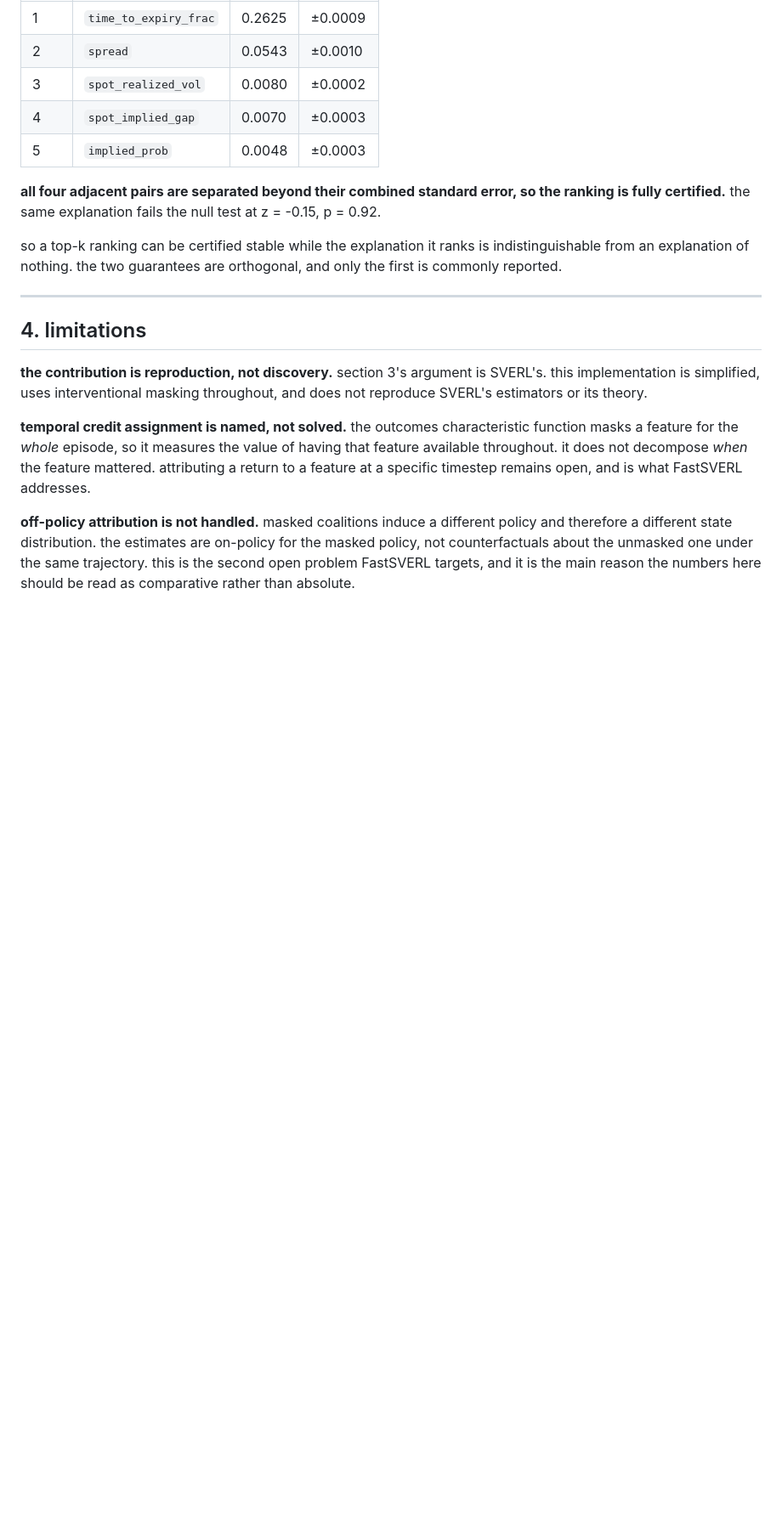
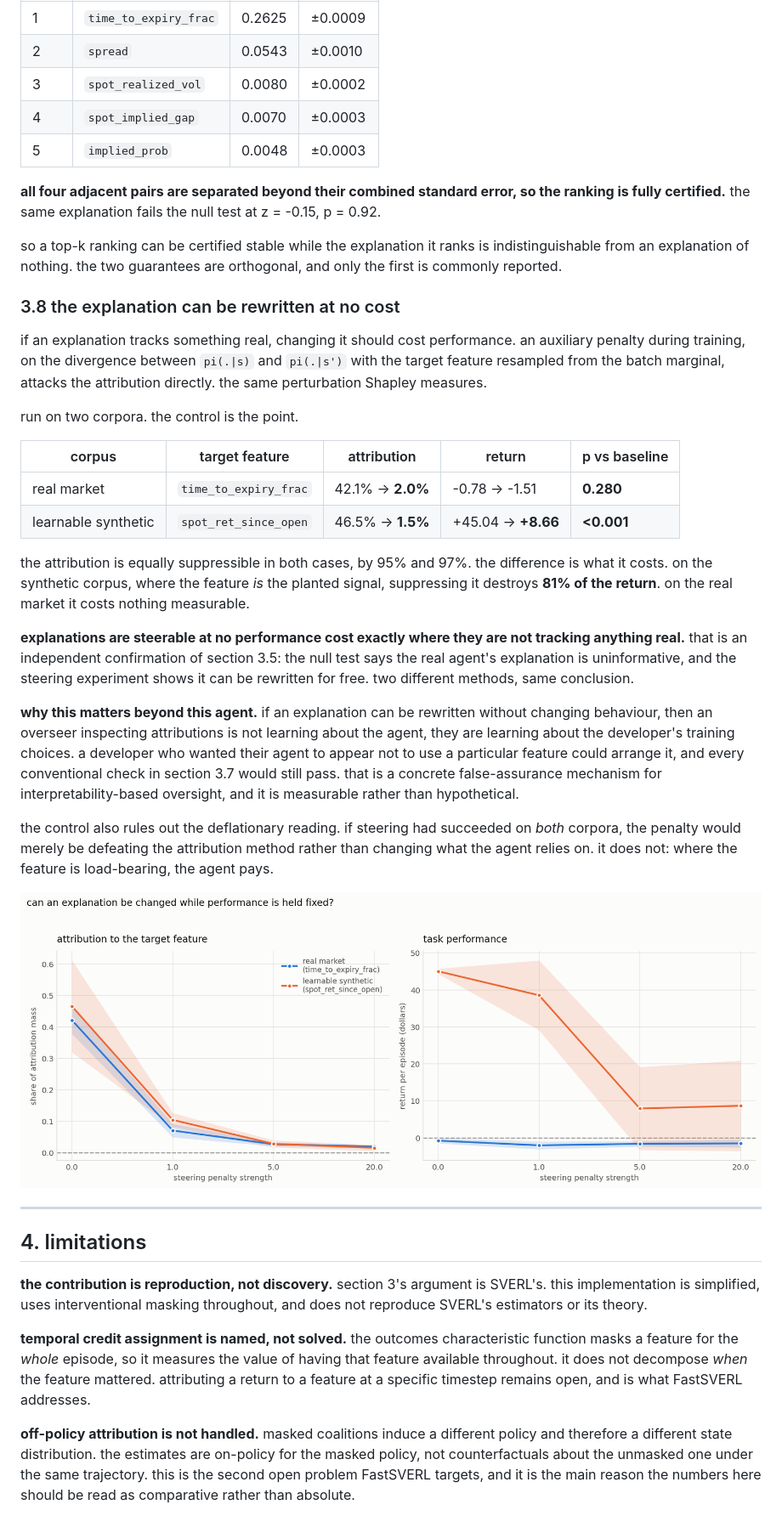
Before and after one commit to Aaryansi/nano-l1, a Markdown page: docs/REPORT.md, the part around the change printed below. Shown: that part at 85% size. Rendered like a GitHub page; pictures changed too: reports/explanation_steering.png (added); blank space fills up the shorter version.

```diff
--- a/docs/REPORT.md
+++ b/docs/REPORT.md
@@ -292,6 +295,46 @@ so a top-k ranking can be certified stable while the explanation it ranks is
 indistinguishable from an explanation of nothing. the two guarantees are
 orthogonal, and only the first is commonly reported.
 
+### 3.8 the explanation can be rewritten at no cost
+
+if an explanation tracks something real, changing it should cost performance. an
+auxiliary penalty during training, on the divergence between `pi(.|s)` and
+`pi(.|s')` with the target feature resampled from the batch marginal, attacks
+the attribution directly. the same perturbation Shapley measures.
+
+run on two corpora. the control is the point.
+
+| corpus | target feature | attribution | return | p vs baseline |
+|---|---|---|---|---|
+| real market | `time_to_expiry_frac` | 42.1% → **2.0%** | -0.78 → -1.51 | **0.280** |
+| learnable synthetic | `spot_ret_since_open` | 46.5% → **1.5%** | +45.04 → **+8.66** | **<0.001** |
+
+the attribution is equally suppressible in both cases, by 95% and 97%. the
+difference is what it costs. on the synthetic corpus, where the feature *is* the
+planted signal, suppressing it destroys **81% of the return**. on the real
+market it costs nothing measurable.
+
+**explanations are steerable at no performance cost exactly where they are not
+tracking anything real.** that is an independent confirmation of section 3.5: the
+null test says the real agent's explanation is uninformative, and the steering
+experiment shows it can be rewritten for free. two different methods, same
+conclusion.
+
+**why this matters beyond this agent.** if an explanation can be rewritten
+without changing behaviour, then an overseer inspecting attributions is not
+learning about the agent, they are learning about the developer's training
+choices. a developer who wanted their agent to appear not to use a particular
+feature could arrange it, and every conventional check in section 3.7 would still
+pass. that is a concrete false-assurance mechanism for interpretability-based
+oversight, and it is measurable rather than hypothetical.
+
+the control also rules out the deflationary reading. if steering had succeeded on
+*both* corpora, the penalty would merely be defeating the attribution method
+rather than changing what the agent relies on. it does not: where the feature is
+load-bearing, the agent pays.
+
+![steering](../reports/explanation_steering.png)
+
 ---
 
 ## 4. limitations
```
Also changed, not shown: other parts of docs/REPORT.md (+4 -1 lines), 4 other files.
